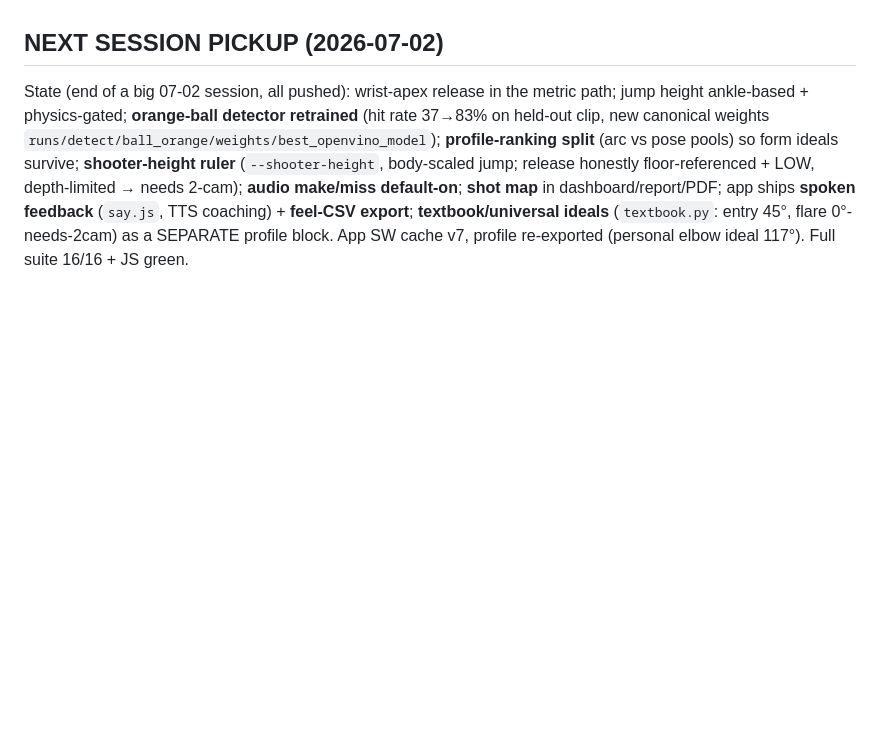
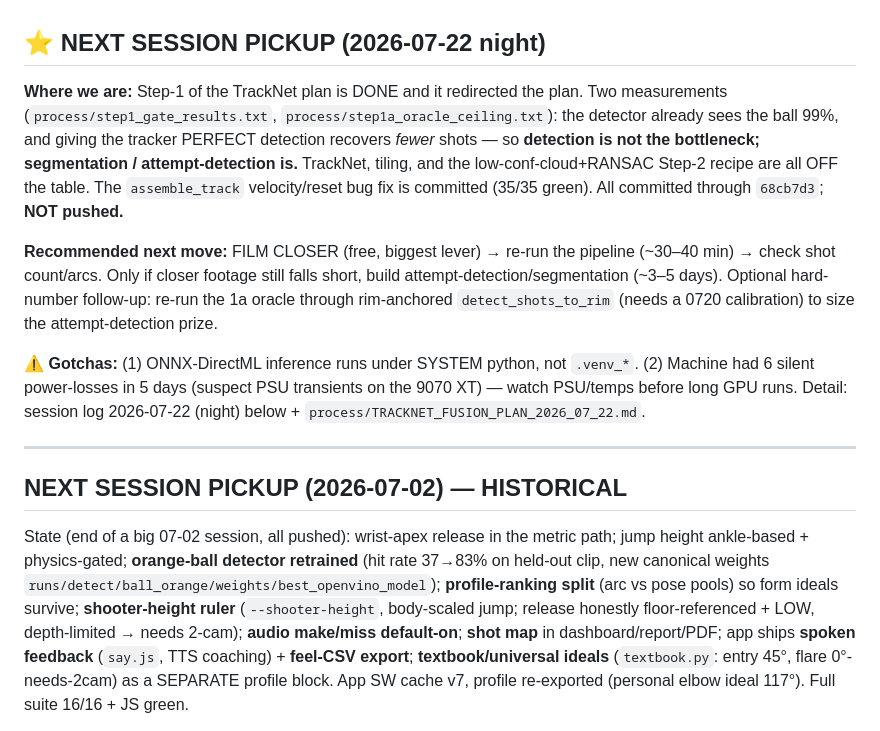
Before and after one commit to jmakula87/shotlab, a Markdown page: PROJECT_NOTES.md, the part around one of its changes. Rendered like a GitHub page; blank space fills up the shorter version.

```diff
--- a/PROJECT_NOTES.md
+++ b/PROJECT_NOTES.md
@@ -36,7 +38,29 @@ backfilled from git.)
 8. Same camera position session-to-session (metrics aren't cross-comparable
    otherwise). The close 2nd camera (S8) is the real form-detail fix.
 
-## NEXT SESSION PICKUP (2026-07-02)
+## ⭐ NEXT SESSION PICKUP (2026-07-22 night)
+**Where we are:** Step-1 of the TrackNet plan is DONE and it redirected the plan.
+Two measurements (`process/step1_gate_results.txt`, `process/step1a_oracle_ceiling.txt`):
+the detector already sees the ball 99%, and giving the tracker PERFECT detection
+recovers *fewer* shots — so **detection is not the bottleneck; segmentation /
+attempt-detection is.** TrackNet, tiling, and the low-conf-cloud+RANSAC Step-2 recipe
+are all OFF the table. The `assemble_track` velocity/reset bug fix is committed
+(35/35 green). All committed through `68cb7d3`; **NOT pushed.**
+
+**Recommended next move:** FILM CLOSER (free, biggest lever) → re-run the pipeline
+(~30–40 min) → check shot count/arcs. Only if closer footage still falls short, build
+attempt-detection/segmentation (~3–5 days). Optional hard-number follow-up: re-run the
+1a oracle through rim-anchored `detect_shots_to_rim` (needs a 0720 calibration) to size
+the attempt-detection prize.
+
+**⚠️ Gotchas:** (1) ONNX-DirectML inference runs under SYSTEM python, not `.venv_*`.
+(2) Machine had 6 silent power-losses in 5 days (suspect PSU transients on the 9070 XT)
+— watch PSU/temps before long GPU runs. Detail: session log 2026-07-22 (night) below +
+`process/TRACKNET_FUSION_PLAN_2026_07_22.md`.
+
+---
+
+## NEXT SESSION PICKUP (2026-07-02) — HISTORICAL
 State (end of a big 07-02 session, all pushed): wrist-apex release in the metric
 path; jump height ankle-based + physics-gated; **orange-ball detector retrained**
 (hit rate 37→83% on held-out clip, new canonical weights
```
Also changed, not shown: other parts of PROJECT_NOTES.md (+46 -1 lines), README.md (+5 -0 lines).
